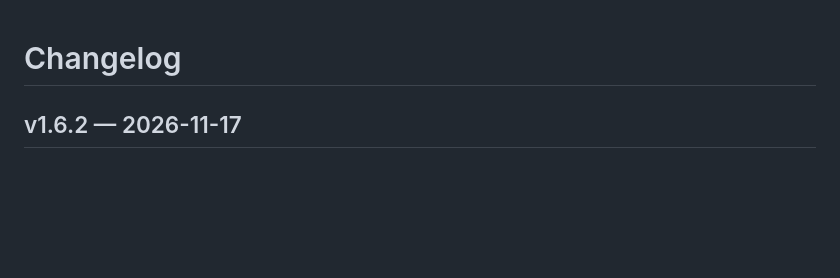
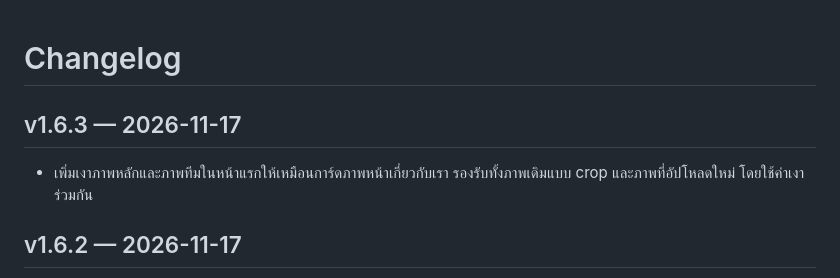
Before and after one commit to chanakan20010-cpu/BSIGN-WEB, a Markdown page: CHANGELOG.md, the part around the change. Drawn GitHub-style; blank space fills up the shorter version.

```diff
--- a/CHANGELOG.md
+++ b/CHANGELOG.md
@@ -1,4 +1,8 @@
 # Changelog
+
+## v1.6.3 — 2026-11-17
+
+- เพิ่มเงาภาพหลักและภาพทีมในหน้าแรกให้เหมือนการ์ดภาพหน้าเกี่ยวกับเรา รองรับทั้งภาพเดิมแบบ crop และภาพที่อัปโหลดใหม่ โดยใช้ค่าเงาร่วมกัน
 
 ## v1.6.2 — 2026-11-17
 
```
Also changed, not shown: README.md (+6 -2 lines), docs/VALIDATION.md (+16 -0 lines), docs/screenshots/home-hero-shadow.png (added), docs/screenshots/home-team-shadow.png (added), 6 other files.
